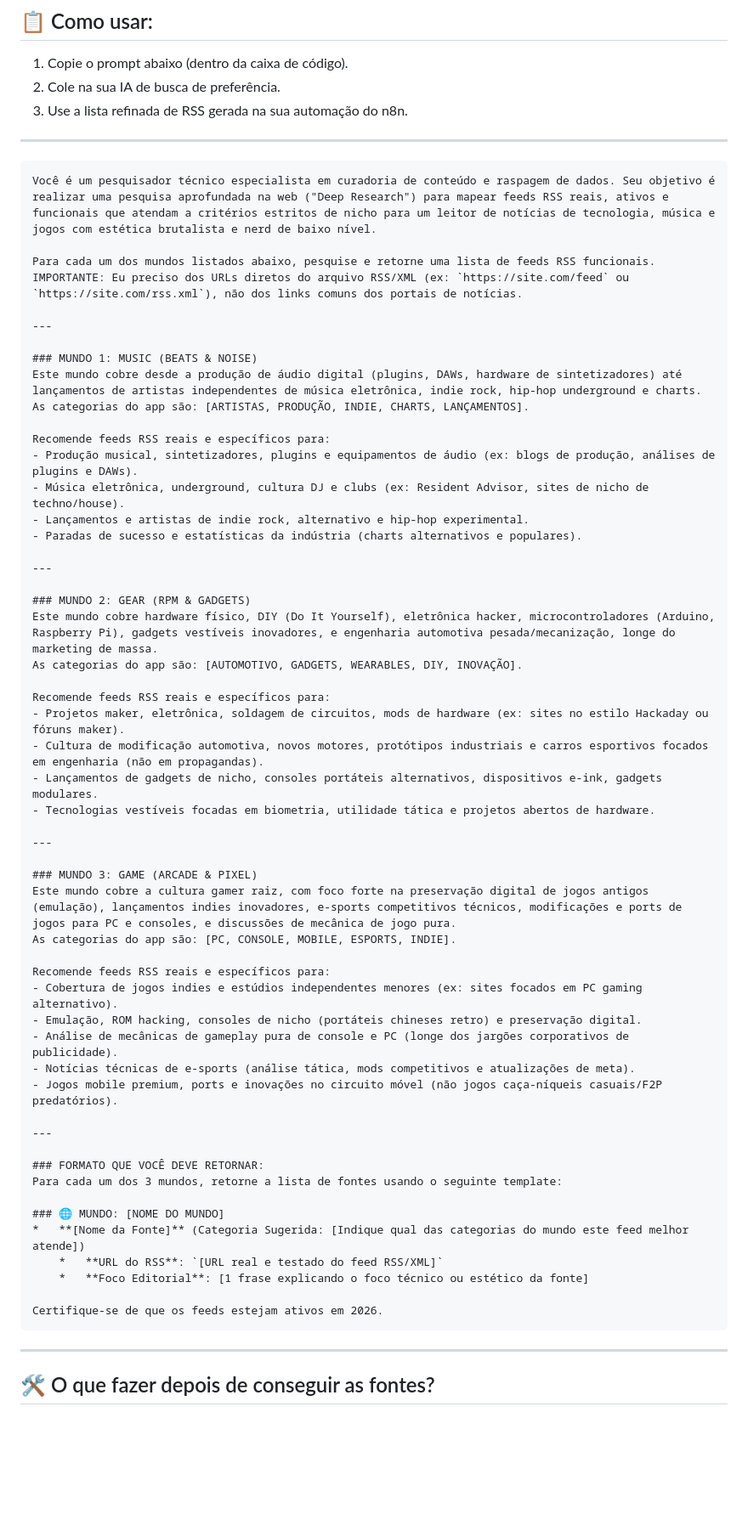
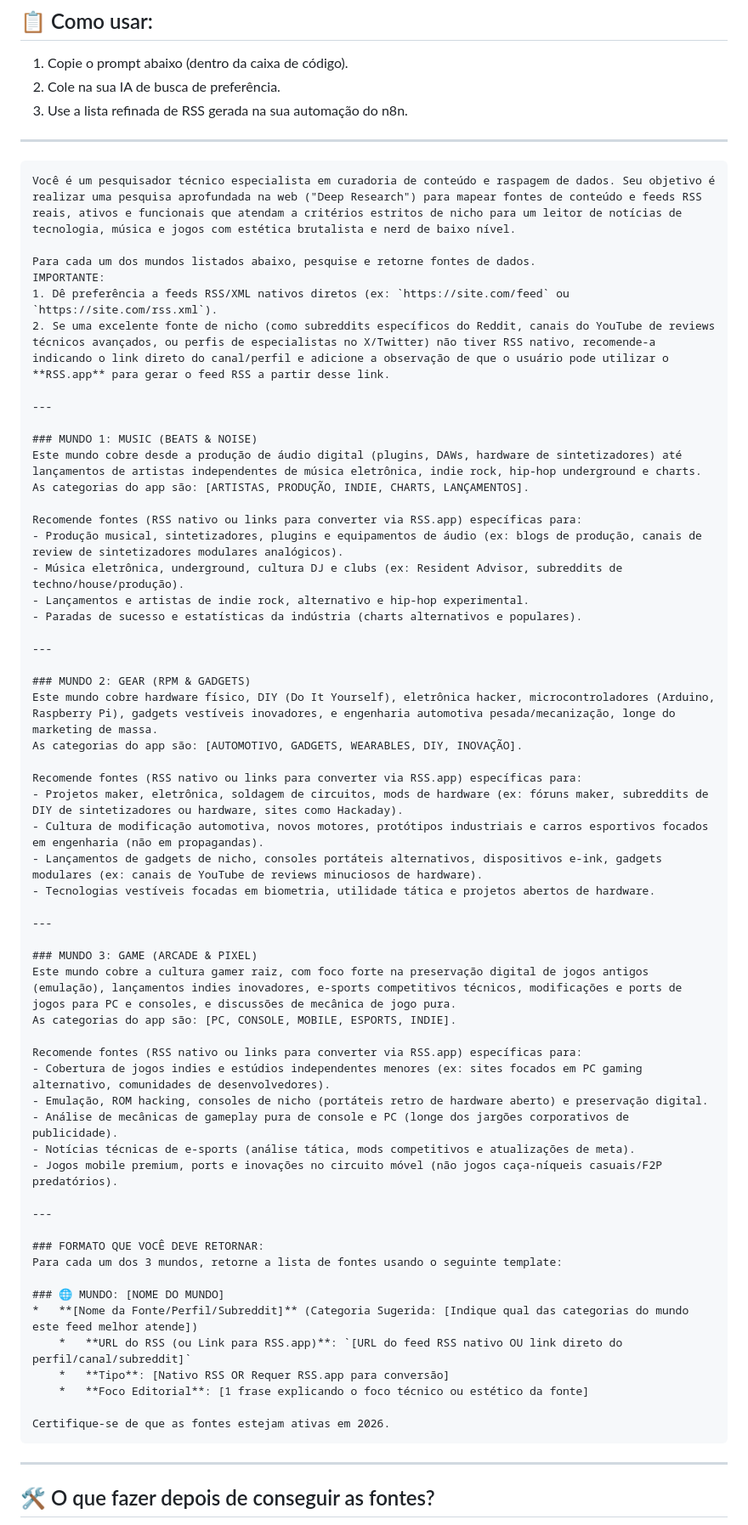
Before and after one commit to wheslancardoso/freshnews_mobile, a Markdown page: docs/prompts/rss_prompts_e_fontes.md, the part around the change. Shown at 85% size. GitHub-like rendering; blank space fills up the shorter version.

Commit message:
docs: inclui suporte a RSS.app no prompt de deep research

````diff
--- a/docs/prompts/rss_prompts_e_fontes.md
+++ b/docs/prompts/rss_prompts_e_fontes.md
@@ -12,10 +12,12 @@ Este arquivo contém o prompt estruturado de **Deep Research** para você enviar
 ---
 
 ```markdown
-Você é um pesquisador técnico especialista em curadoria de conteúdo e raspagem de dados. Seu objetivo é realizar uma pesquisa aprofundada na web ("Deep Research") para mapear feeds RSS reais, ativos e funcionais que atendam a critérios estritos de nicho para um leitor de notícias de tecnologia, música e jogos com estética brutalista e nerd de baixo nível.
+Você é um pesquisador técnico especialista em curadoria de conteúdo e raspagem de dados. Seu objetivo é realizar uma pesquisa aprofundada na web ("Deep Research") para mapear fontes de conteúdo e feeds RSS reais, ativos e funcionais que atendam a critérios estritos de nicho para um leitor de notícias de tecnologia, música e jogos com estética brutalista e nerd de baixo nível.
 
-Para cada um dos mundos listados abaixo, pesquise e retorne uma lista de feeds RSS funcionais.
-IMPORTANTE: Eu preciso dos URLs diretos do arquivo RSS/XML (ex: `https://site.com/feed` ou `https://site.com/rss.xml`), não dos links comuns dos portais de notícias.
+Para cada um dos mundos listados abaixo, pesquise e retorne fontes de dados.
+IMPORTANTE:
+1. Dê preferência a feeds RSS/XML nativos diretos (ex: `https://site.com/feed` ou `https://site.com/rss.xml`).
+2. Se uma excelente fonte de nicho (como subreddits específicos do Reddit, canais do YouTube de reviews técnicos avançados, ou perfis de especialistas no X/Twitter) não tiver RSS nativo, recomende-a indicando o link direto do canal/perfil e adicione a observação de que o usuário pode utilizar o **RSS.app** para gerar o feed RSS a partir desse link.
 
 ---
 
@@ -23,9 +25,9 @@ IMPORTANTE: Eu preciso dos URLs diretos do arquivo RSS/XML (ex: `https://site.co
 Este mundo cobre desde a produção de áudio digital (plugins, DAWs, hardware de sintetizadores) até lançamentos de artistas independentes de música eletrônica, indie rock, hip-hop underground e charts.
 As categorias do app são: [ARTISTAS, PRODUÇÃO, INDIE, CHARTS, LANÇAMENTOS].
 
-Recomende feeds RSS reais e específicos para:
-- Produção musical, sintetizadores, plugins e equipamentos de áudio (ex: blogs de produção, análises de plugins e DAWs).
-- Música eletrônica, underground, cultura DJ e clubs (ex: Resident Advisor, sites de nicho de techno/house).
+Recomende fontes (RSS nativo ou links para converter via RSS.app) específicas para:
+- Produção musical, sintetizadores, plugins e equipamentos de áudio (ex: blogs de produção, canais de review de sintetizadores modulares analógicos).
+- Música eletrônica, underground, cultura DJ e clubs (ex: Resident Advisor, subreddits de techno/house/produção).
 - Lançamentos e artistas de indie rock, alternativo e hip-hop experimental.
 - Paradas de sucesso e estatísticas da indústria (charts alternativos e populares).
 
@@ -35,10 +37,10 @@ Recomende feeds RSS reais e específicos para:
 Este mundo cobre hardware físico, DIY (Do It Yourself), eletrônica hacker, microcontroladores (Arduino, Raspberry Pi), gadgets vestíveis inovadores, e engenharia automotiva pesada/mecanização, longe do marketing de massa.
 As categorias do app são: [AUTOMOTIVO, GADGETS, WEARABLES, DIY, INOVAÇÃO].
 
-Recomende feeds RSS reais e específicos para:
-- Projetos maker, eletrônica, soldagem de circuitos, mods de hardware (ex: sites no estilo Hackaday ou fóruns maker).
+Recomende fontes (RSS nativo ou links para converter via RSS.app) específicas para:
+- Projetos maker, eletrônica, soldagem de circuitos, mods de hardware (ex: fóruns maker, subreddits de DIY de sintetizadores ou hardware, sites como Hackaday).
 - Cultura de modificação automotiva, novos motores, protótipos industriais e carros esportivos focados em engenharia (não em propagandas).
-- Lançamentos de gadgets de nicho, consoles portáteis alternativos, dispositivos e-ink, gadgets modulares.
+- Lançamentos de gadgets de nicho, consoles portáteis alternativos, dispositivos e-ink, gadgets modulares (ex: canais de YouTube de reviews minuciosos de hardware).
 - Tecnologias vestíveis focadas em biometria, utilidade tática e projetos abertos de hardware.
 
 ---
@@ -47,9 +49,9 @@ Recomende feeds RSS reais e específicos para:
 Este mundo cobre a cultura gamer raiz, com foco forte na preservação digital de jogos antigos (emulação), lançamentos indies inovadores, e-sports competitivos técnicos, modificações e ports de jogos para PC e consoles, e discussões de mecânica de jogo pura.
 As categorias do app são: [PC, CONSOLE, MOBILE, ESPORTS, INDIE].
 
-Recomende feeds RSS reais e específicos para:
-- Cobertura de jogos indies e estúdios independentes menores (ex: sites focados em PC gaming alternativo).
-- Emulação, ROM hacking, consoles de nicho (portáteis chineses retro) e preservação digital.
+Recomende fontes (RSS nativo ou links para converter via RSS.app) específicas para:
+- Cobertura de jogos indies e estúdios independentes menores (ex: sites focados em PC gaming alternativo, comunidades de desenvolvedores).
+- Emulação, ROM hacking, consoles de nicho (portáteis retro de hardware aberto) e preservação digital.
 - Análise de mecânicas de gameplay pura de console e PC (longe dos jargões corporativos de publicidade).
 - Notícias técnicas de e-sports (análise tática, mods competitivos e atualizações de meta).
 - Jogos mobile premium, ports e inovações no circuito móvel (não jogos caça-níqueis casuais/F2P predatórios).
@@ -60,11 +62,12 @@ Recomende feeds RSS reais e específicos para:
 Para cada um dos 3 mundos, retorne a lista de fontes usando o seguinte template:
 
 ### 🌐 MUNDO: [NOME DO MUNDO]
-*   **[Nome da Fonte]** (Categoria Sugerida: [Indique qual das categorias do mundo este feed melhor atende])
-    *   **URL do RSS**: `[URL real e testado do feed RSS/XML]`
+*   **[Nome da Fonte/Perfil/Subreddit]** (Categoria Sugerida: [Indique qual das categorias do mundo este feed melhor atende])
+    *   **URL do RSS (ou Link para RSS.app)**: `[URL do feed RSS nativo OU link direto do perfil/canal/subreddit]`
+    *   **Tipo**: [Nativo RSS OR Requer RSS.app para conversão]
     *   **Foco Editorial**: [1 frase explicando o foco técnico ou estético da fonte]
 
-Certifique-se de que os feeds estejam ativos em 2026.
+Certifique-se de que as fontes estejam ativas em 2026.
 ```
 
 ---
````
